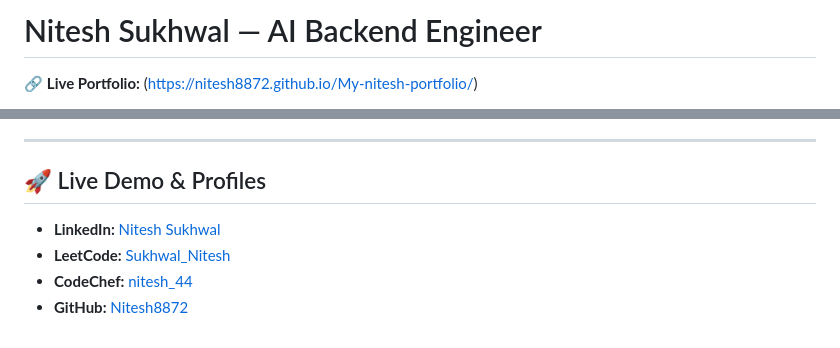
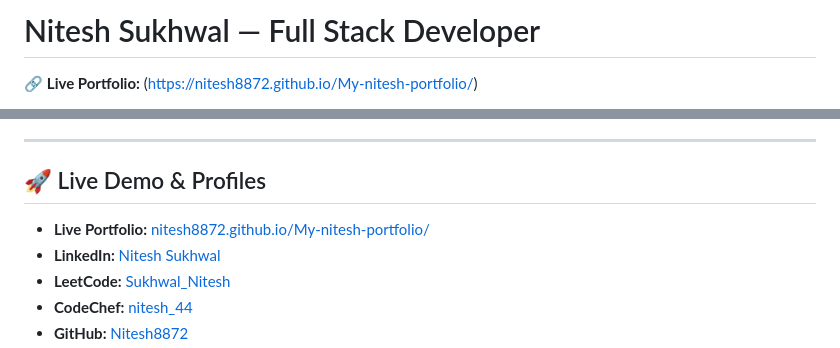
Before and after one commit to Nitesh8872/My-nitesh-portfolio, a Markdown page: README.md, 2 parts joined by grey strips. Drawn GitHub-style.

Commit message:
Updated resume

```diff
--- a/README.md
+++ b/README.md
@@ -1,4 +1,4 @@
-# Nitesh Sukhwal — AI Backend Engineer
+# Nitesh Sukhwal — Full Stack Developer
 
 🔗 **Live Portfolio:** (https://nitesh8872.github.io/My-nitesh-portfolio/)
 
@@ -20,6 +20,7 @@ Welcome to the repository of my professional portfolio. This website is a showca
 
 ## 🚀 Live Demo & Profiles
 
+- **Live Portfolio:** [nitesh8872.github.io/My-nitesh-portfolio/](https://nitesh8872.github.io/My-nitesh-portfolio/)
 - **LinkedIn:** [Nitesh Sukhwal](https://www.linkedin.com/in/nitesh-sukhwal-3b272230a/)
 - **LeetCode:** [Sukhwal_Nitesh](https://leetcode.com/u/Sukhwal_Nitesh/)
 - **CodeChef:** [nitesh_44](https://www.codechef.com/users/nitesh_44)
```
